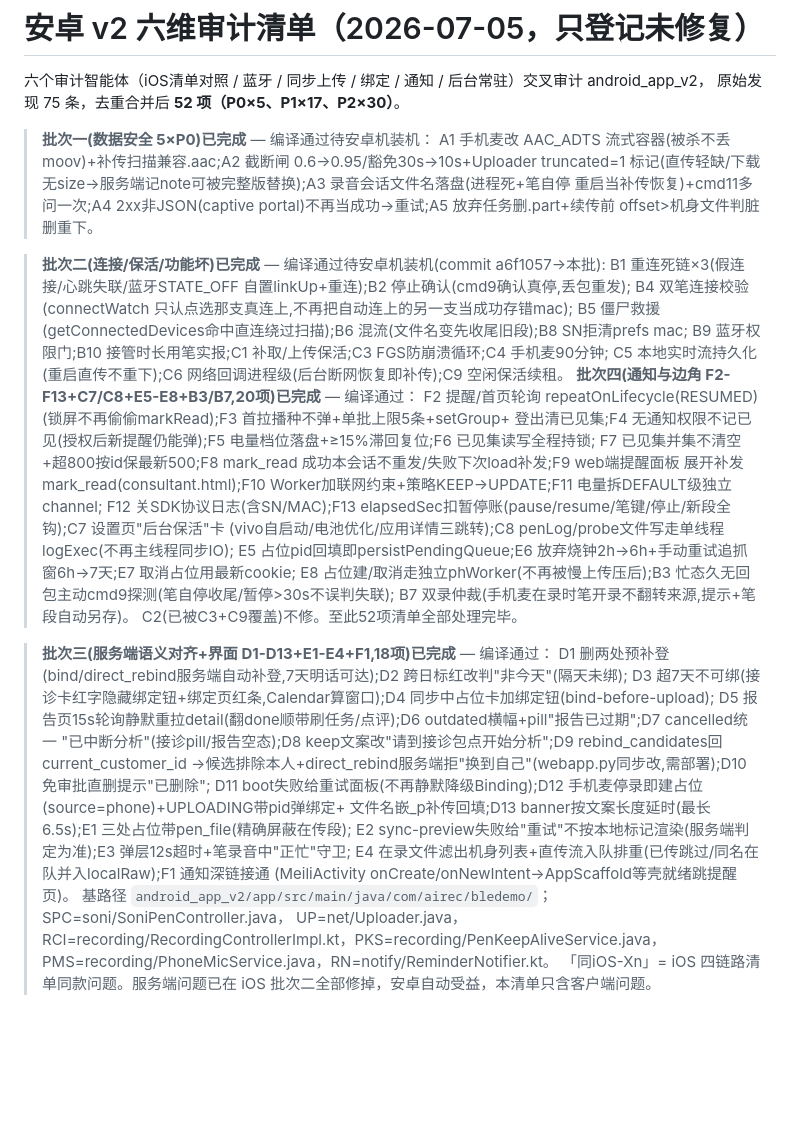
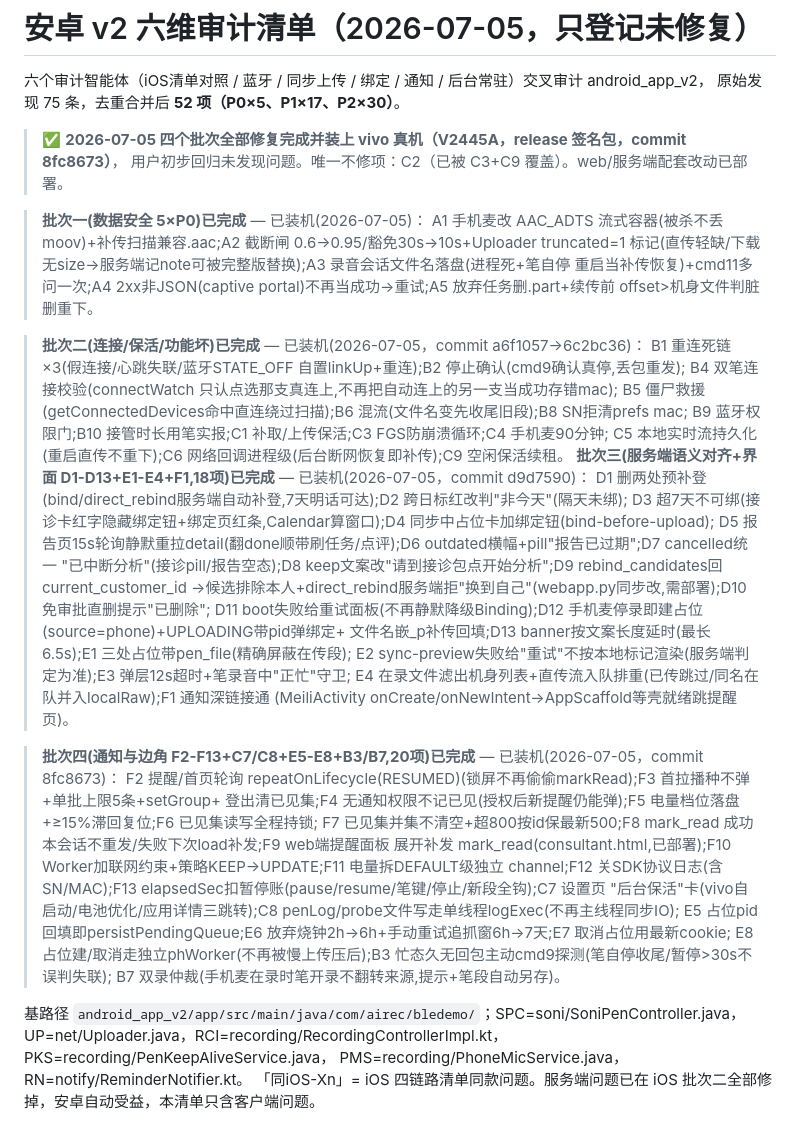
Before and after one commit to ginlater/gp-system, a Markdown page: android_app_v2/安卓清单_六维审计_20260705.md, the part around the change. Rendered like a GitHub page; blank space fills up the shorter version.

Commit message:
docs(安卓审计): 清单收官整理——四批次按序排列、状态更新为已装机(vivo真机)
Co-Authored-By: Claude Fable 5 <noreply@anthropic.com>

```diff
--- a/android_app_v2/安卓清单_六维审计_20260705.md
+++ b/android_app_v2/安卓清单_六维审计_20260705.md
@@ -3,31 +3,22 @@
 六个审计智能体（iOS清单对照 / 蓝牙 / 同步上传 / 绑定 / 通知 / 后台常驻）交叉审计 android_app_v2，
 原始发现 75 条，去重合并后 **52 项（P0×5、P1×17、P2×30）**。
 
-> **批次一(数据安全 5×P0)已完成** — 编译通过待安卓机装机：
+> ✅ **2026-07-05 四个批次全部修复完成并装上 vivo 真机（V2445A，release 签名包，commit 8fc8673）**，
+> 用户初步回归未发现问题。唯一不修项：C2（已被 C3+C9 覆盖）。web/服务端配套改动已部署。
+
+> **批次一(数据安全 5×P0)已完成** — 已装机(2026-07-05)：
 > A1 手机麦改 AAC_ADTS 流式容器(被杀不丢moov)+补传扫描兼容.aac;A2 截断闸 0.6→0.95/豁免30s→10s+Uploader
 > truncated=1 标记(直传轻缺/下载无size→服务端记note可被完整版替换);A3 录音会话文件名落盘(进程死+笔自停
 > 重启当补传恢复)+cmd11多问一次;A4 2xx非JSON(captive portal)不再当成功→重试;A5 放弃任务删.part+续传前
 > offset>机身文件判脏删重下。
 
-> **批次二(连接/保活/功能坏)已完成** — 编译通过待安卓机装机(commit a6f1057→本批):
+> **批次二(连接/保活/功能坏)已完成** — 已装机(2026-07-05，commit a6f1057→6c2bc36)：
 > B1 重连死链×3(假连接/心跳失联/蓝牙STATE_OFF 自置linkUp+重连);B2 停止确认(cmd9确认真停,丢包重发);
 > B4 双笔连接校验(connectWatch 只认点选那支真连上,不再把自动连上的另一支当成功存错mac);
 > B5 僵尸救援(getConnectedDevices命中直连绕过扫描);B6 混流(文件名变先收尾旧段);B8 SN拒清prefs mac;
 > B9 蓝牙权限门;B10 接管时长用笔实报;C1 补取/上传保活;C3 FGS防崩溃循环;C4 手机麦90分钟;
 > C5 本地实时流持久化(重启直传不重下);C6 网络回调进程级(后台断网恢复即补传);C9 空闲保活续租。
-> **批次四(通知与边角 F2-F13+C7/C8+E5-E8+B3/B7,20项)已完成** — 编译通过：
-> F2 提醒/首页轮询 repeatOnLifecycle(RESUMED)(锁屏不再偷偷markRead);F3 首拉播种不弹+单批上限5条+setGroup+
-> 登出清已见集;F4 无通知权限不记已见(授权后新提醒仍能弹);F5 电量档位落盘+≥15%滞回复位;F6 已见集读写全程持锁;
-> F7 已见集并集不清空+超800按id保最新500;F8 mark_read 成功本会话不重发/失败下次load补发;F9 web端提醒面板
-> 展开补发 mark_read(consultant.html);F10 Worker加联网约束+策略KEEP→UPDATE;F11 电量拆DEFAULT级独立channel;
-> F12 关SDK协议日志(含SN/MAC);F13 elapsedSec扣暂停账(pause/resume/笔键/停止/新段全钩);C7 设置页"后台保活"卡
-> (vivo自启动/电池优化/应用详情三跳转);C8 penLog/probe文件写走单线程logExec(不再主线程同步IO);
-> E5 占位pid回填即persistPendingQueue;E6 放弃烧钟2h→6h+手动重试追抓窗6h→7天;E7 取消占位用最新cookie;
-> E8 占位建/取消走独立phWorker(不再被慢上传压后);B3 忙态久无回包主动cmd9探测(笔自停收尾/暂停>30s不误判失联);
-> B7 双录仲裁(手机麦在录时笔开录不翻转来源,提示+笔段自动另存)。
-> C2(已被C3+C9覆盖)不修。至此52项清单全部处理完毕。
-
-> **批次三(服务端语义对齐+界面 D1-D13+E1-E4+F1,18项)已完成** — 编译通过：
+> **批次三(服务端语义对齐+界面 D1-D13+E1-E4+F1,18项)已完成** — 已装机(2026-07-05，commit d9d7590)：
 > D1 删两处预补登(bind/direct_rebind服务端自动补登,7天明话可达);D2 跨日标红改判"非今天"(隔天未绑);
 > D3 超7天不可绑(接诊卡红字隐藏绑定钮+绑定页红条,Calendar算窗口);D4 同步中占位卡加绑定钮(bind-before-upload);
 > D5 报告页15s轮询静默重拉detail(翻done顺带刷任务/点评);D6 outdated横幅+pill"报告已过期";D7 cancelled统一
@@ -38,6 +29,18 @@
 > E2 sync-preview失败给"重试"不按本地标记渲染(服务端判定为准);E3 弹层12s超时+笔录音中"正忙"守卫;
 > E4 在录文件滤出机身列表+直传流入队排重(已传跳过/同名在队并入localRaw);F1 通知深链接通
 > (MeiliActivity onCreate/onNewIntent→AppScaffold等壳就绪跳提醒页)。
+
+> **批次四(通知与边角 F2-F13+C7/C8+E5-E8+B3/B7,20项)已完成** — 已装机(2026-07-05，commit 8fc8673)：
+> F2 提醒/首页轮询 repeatOnLifecycle(RESUMED)(锁屏不再偷偷markRead);F3 首拉播种不弹+单批上限5条+setGroup+
+> 登出清已见集;F4 无通知权限不记已见(授权后新提醒仍能弹);F5 电量档位落盘+≥15%滞回复位;F6 已见集读写全程持锁;
+> F7 已见集并集不清空+超800按id保最新500;F8 mark_read 成功本会话不重发/失败下次load补发;F9 web端提醒面板
+> 展开补发 mark_read(consultant.html,已部署);F10 Worker加联网约束+策略KEEP→UPDATE;F11 电量拆DEFAULT级独立
+> channel;F12 关SDK协议日志(含SN/MAC);F13 elapsedSec扣暂停账(pause/resume/笔键/停止/新段全钩);C7 设置页
+> "后台保活"卡(vivo自启动/电池优化/应用详情三跳转);C8 penLog/probe文件写走单线程logExec(不再主线程同步IO);
+> E5 占位pid回填即persistPendingQueue;E6 放弃烧钟2h→6h+手动重试追抓窗6h→7天;E7 取消占位用最新cookie;
+> E8 占位建/取消走独立phWorker(不再被慢上传压后);B3 忙态久无回包主动cmd9探测(笔自停收尾/暂停>30s不误判失联);
+> B7 双录仲裁(手机麦在录时笔开录不翻转来源,提示+笔段自动另存)。
+
 基路径 `android_app_v2/app/src/main/java/com/airec/bledemo/`；SPC=soni/SoniPenController.java，
 UP=net/Uploader.java，RCI=recording/RecordingControllerImpl.kt，PKS=recording/PenKeepAliveService.java，
 PMS=recording/PhoneMicService.java，RN=notify/ReminderNotifier.kt。
```
